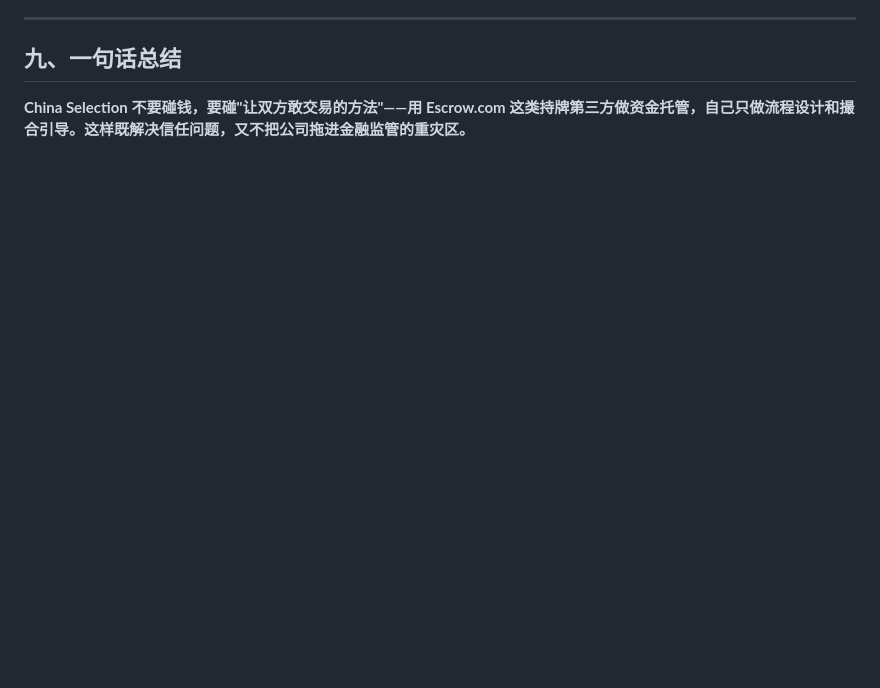
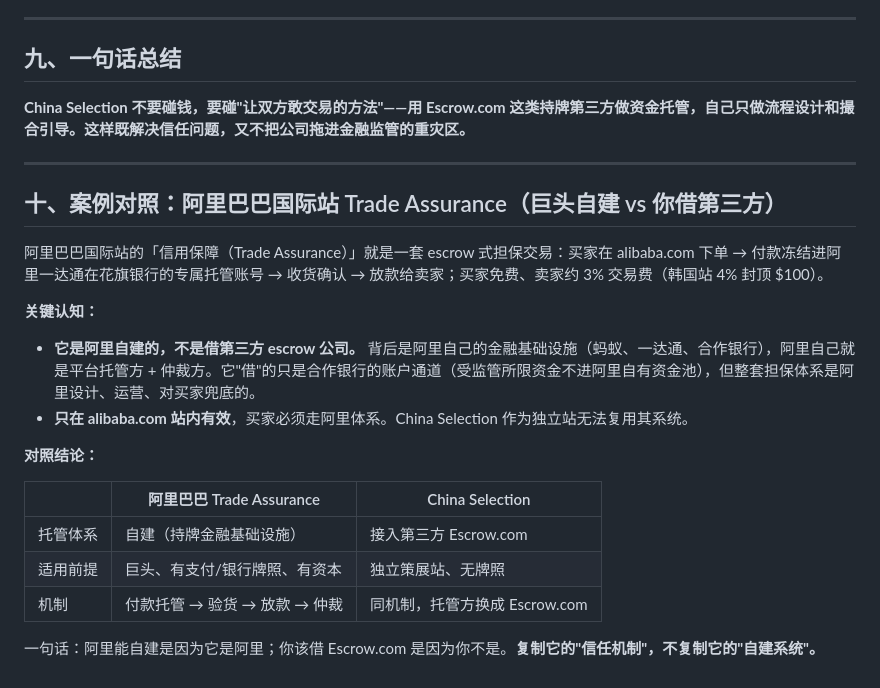
Before and after one commit to chinaselection-01/china-selection, a Markdown page: china_select_trust_flow.md, the part around the change. Drawn GitHub-style; blank space fills up the shorter version.

Commit message:
Add Alibaba Trade Assurance comparison to trust flow doc

```diff
--- a/china_select_trust_flow.md
+++ b/china_select_trust_flow.md
@@ -145,3 +145,23 @@ Would you like a secure-escrow transaction? [Yes / No]
 ## 九、一句话总结
 
 **China Selection 不要碰钱，要碰"让双方敢交易的方法"——用 Escrow.com 这类持牌第三方做资金托管，自己只做流程设计和撮合引导。这样既解决信任问题，又不把公司拖进金融监管的重灾区。**
+
+---
+
+## 十、案例对照：阿里巴巴国际站 Trade Assurance（巨头自建 vs 你借第三方）
+
+阿里巴巴国际站的「信用保障（Trade Assurance）」就是一套 escrow 式担保交易：买家在 alibaba.com 下单 → 付款冻结进阿里一达通在花旗银行的专属托管账号 → 收货确认 → 放款给卖家；买家免费、卖家约 3% 交易费（韩国站 4% 封顶 $100）。
+
+**关键认知：**
+- **它是阿里自建的，不是借第三方 escrow 公司。** 背后是阿里自己的金融基础设施（蚂蚁、一达通、合作银行），阿里自己就是平台托管方 + 仲裁方。它"借"的只是合作银行的账户通道（受监管所限资金不进阿里自有资金池），但整套担保体系是阿里设计、运营、对买家兜底的。
+- **只在 alibaba.com 站内有效**，买家必须走阿里体系。China Selection 作为独立站无法复用其系统。
+
+**对照结论：**
+
+| | 阿里巴巴 Trade Assurance | China Selection |
+|---|---|---|
+| 托管体系 | 自建（持牌金融基础设施） | 接入第三方 Escrow.com |
+| 适用前提 | 巨头、有支付/银行牌照、有资本 | 独立策展站、无牌照 |
+| 机制 | 付款托管 → 验货 → 放款 → 仲裁 | 同机制，托管方换成 Escrow.com |
+
+一句话：阿里能自建是因为它是阿里；你该借 Escrow.com 是因为你不是。**复制它的"信任机制"，不复制它的"自建系统"。**
```
